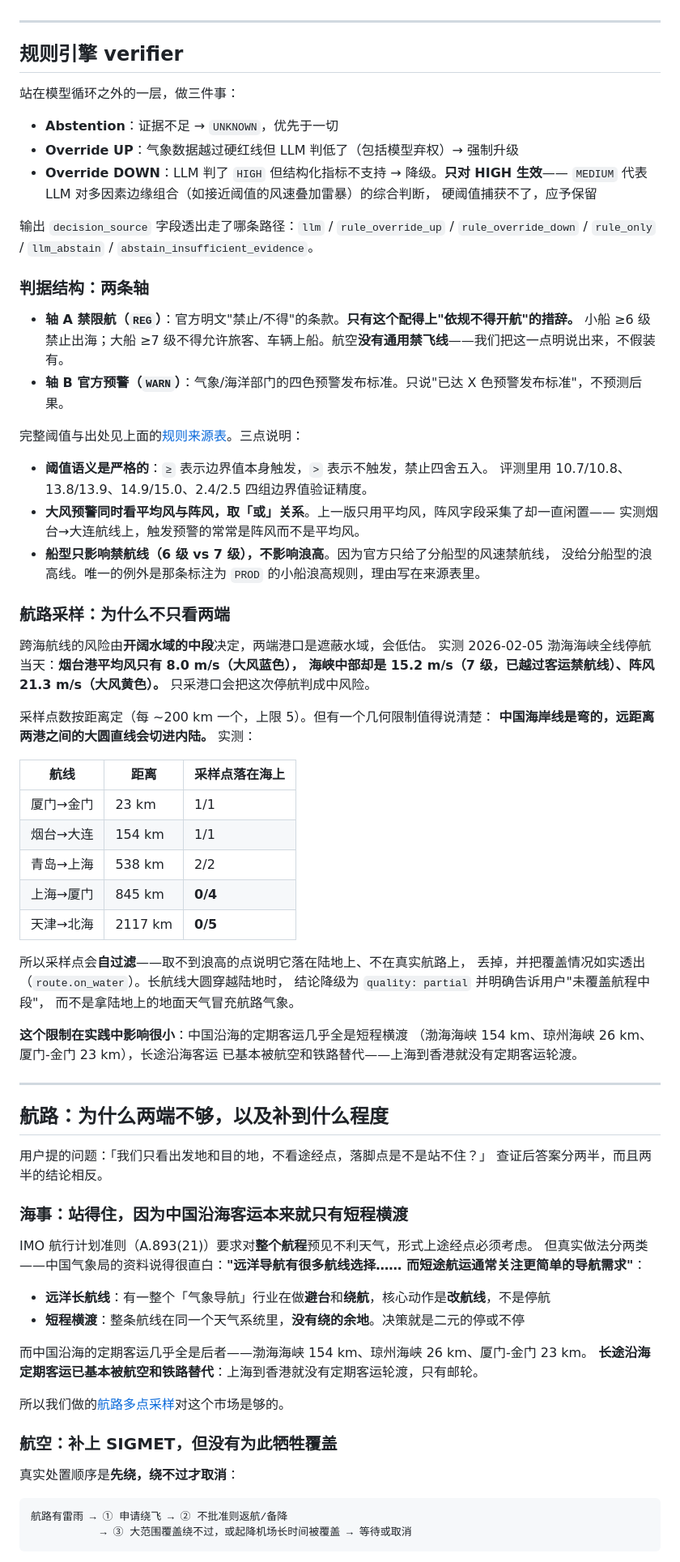
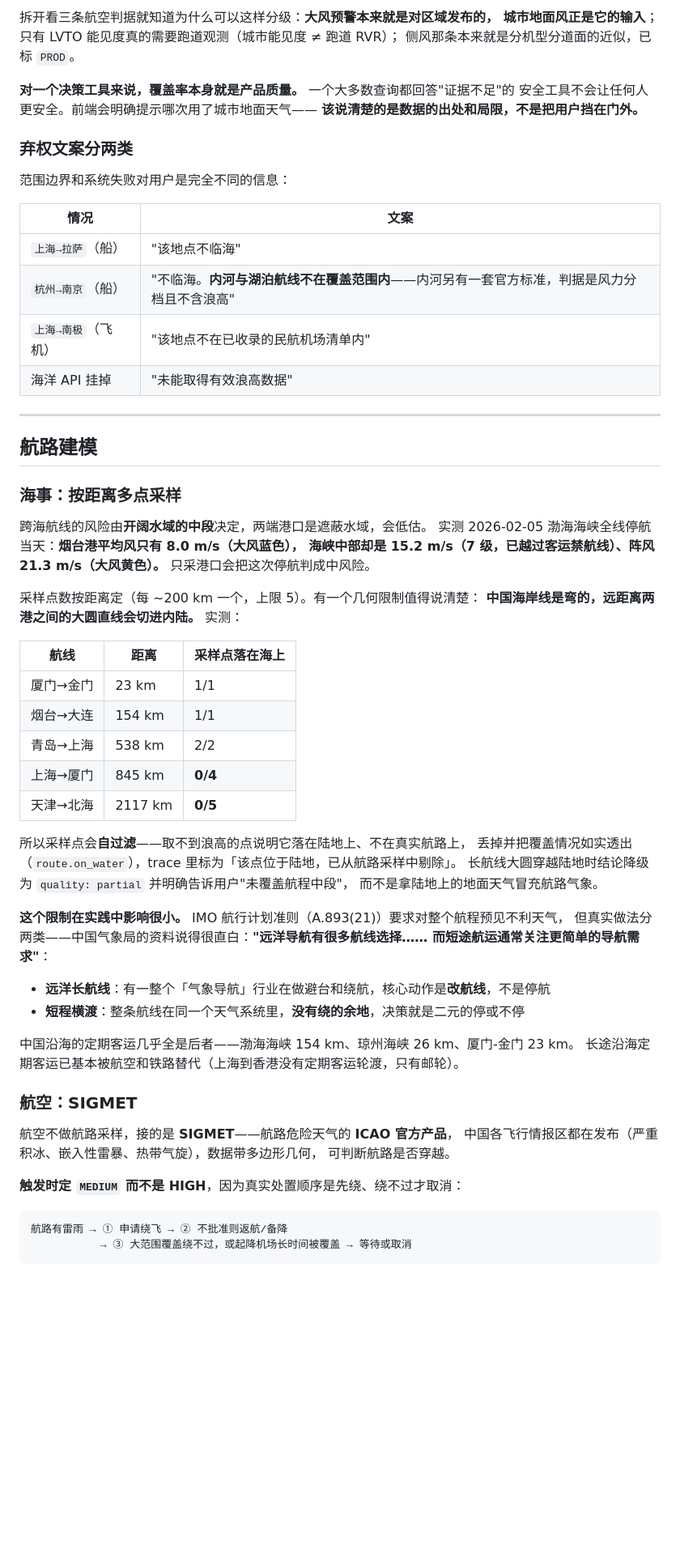
Before and after one commit to wenboxia/VoyageGuard, a Markdown page: README.md, the part around one of its changes. Shown at 81% size. Drawn GitHub-style; blank space fills up the shorter version.

````diff
--- a/README.md
+++ b/README.md
@@ -194,42 +316,34 @@ when it doesn't have enough information"*），但那只是第二道保险。
+拆开看三条航空判据就知道为什么可以这样分级：**大风预警本来就是对区域发布的，
+城市地面风正是它的输入**；只有 LVTO 能见度真的需要跑道观测（城市能见度 ≠ 跑道 RVR）；
+侧风那条本来就是分机型分道面的近似，已标 `PROD`。
+
+**对一个决策工具来说，覆盖率本身就是产品质量。** 一个大多数查询都回答"证据不足"的
+安全工具不会让任何人更安全。前端会明确提示哪次用了城市地面天气——
+**该说清楚的是数据的出处和局限，不是把用户挡在门外。**
+
+### 弃权文案分两类
+
+范围边界和系统失败对用户是完全不同的信息：
+
+| 情况 | 文案 |
+|---|---|
+| `上海→拉萨`（船）| "该地点不临海" |
+| `杭州→南京`（船）| "不临海。**内河与湖泊航线不在覆盖范围内**——内河另有一套官方标准，判据是风力分档且不含浪高" |
+| `上海→南极`（飞机）| "该地点不在已收录的民航机场清单内" |
+| 海洋 API 挂掉 | "未能取得有效浪高数据" |
 
 ---
 
-## 规则引擎 verifier
+## 航路建模
 
-站在模型循环之外的一层，做三件事：
-
-- **Abstention**：证据不足 → `UNKNOWN`，优先于一切
-- **Override UP**：气象数据越过硬红线但 LLM 判低了（包括模型弃权）→ 强制升级
-- **Override DOWN**：LLM 判了 `HIGH` 但结构化指标不支持 → 降级。**只对 HIGH 生效**——
-  `MEDIUM` 代表 LLM 对多因素边缘组合（如接近阈值的风速叠加雷暴）的综合判断，
-  硬阈值捕获不了，应予保留
-
-输出 `decision_source` 字段透出走了哪条路径：`llm` / `rule_override_up` / `rule_override_down` /
-`rule_only` / `llm_abstain` / `abstain_insufficient_evidence`。
-
-### 判据结构：两条轴
-
-- **轴 A 禁限航（`REG`）**：官方明文"禁止/不得"的条款。**只有这个配得上"依规不得开航"的措辞。**
-  小船 ≥6 级禁止出海；大船 ≥7 级不得允许旅客、车辆上船。航空**没有通用禁飞线**——我们把这一点明说出来，不假装有。
-- **轴 B 官方预警（`WARN`）**：气象/海洋部门的四色预警发布标准。只说"已达 X 色预警发布标准"，不预测后果。
-
-完整阈值与出处见上面的[规则来源表](#规则来源表)。三点说明：
-
-- **阈值语义是严格的**：`≥` 表示边界值本身触发，`>` 表示不触发，禁止四舍五入。
-  评测里用 10.7/10.8、13.8/13.9、14.9/15.0、2.4/2.5 四组边界值验证精度。
-- **大风预警同时看平均风与阵风，取「或」关系**。上一版只用平均风，阵风字段采集了却一直闲置——
-  实测烟台→大连航线上，触发预警的常常是阵风而不是平均风。
-- **船型只影响禁航线（6 级 vs 7 级），不影响浪高**。因为官方只给了分船型的风速禁航线，
-  没给分船型的浪高线。唯一的例外是那条标注为 `PROD` 的小船浪高规则，理由写在来源表里。
-
-### 航路采样：为什么不只看两端
+### 海事：按距离多点采样
 
 跨海航线的风险由**开阔水域的中段**决定，两端港口是遮蔽水域，会低估。
 实测 2026-02-05 渤海海峡全线停航当天：**烟台港平均风只有 8.0 m/s（大风蓝色），
 海峡中部却是 15.2 m/s（7 级，已越过客运禁航线）、阵风 21.3 m/s（大风黄色）。**
 只采港口会把这次停航判成中风险。
 
-采样点数按距离定（每 ~200 km 一个，上限 5）。但有一个几何限制值得说清楚：
+采样点数按距离定（每 ~200 km 一个，上限 5）。有一个几何限制值得说清楚：
 **中国海岸线是弯的，远距离两港之间的大圆直线会切进内陆。** 实测：
 
 | 航线 | 距离 | 采样点落在海上 |
@@ -241,38 +355,27 @@ when it doesn't have enough information"*），但那只是第二道保险。
 | 天津→北海 | 2117 km | **0/5** |
 
 所以采样点会**自过滤**——取不到浪高的点说明它落在陆地上、不在真实航路上，
-丢掉，并把覆盖情况如实透出（`route.on_water`）。长航线大圆穿越陆地时，
-结论降级为 `quality: partial` 并明确告诉用户"未覆盖航程中段"，
+丢掉并把覆盖情况如实透出（`route.on_water`），trace 里标为「该点位于陆地，已从航路采样中剔除」。
+长航线大圆穿越陆地时结论降级为 `quality: partial` 并明确告诉用户"未覆盖航程中段"，
 而不是拿陆地上的地面天气冒充航路气象。
 
-**这个限制在实践中影响很小**：中国沿海的定期客运几乎全是短程横渡
-（渤海海峡 154 km、琼州海峡 26 km、厦门-金门 23 km），长途沿海客运
-已基本被航空和铁路替代——上海到香港就没有定期客运轮渡。
-
----
-
-## 航路：为什么两端不够，以及补到什么程度
-
-用户提的问题：「我们只看出发地和目的地，不看途经点，落脚点是不是站不住？」
-查证后答案分两半，而且两半的结论相反。
-
-### 海事：站得住，因为中国沿海客运本来就只有短程横渡
-
-IMO 航行计划准则（A.893(21)）要求对**整个航程**预见不利天气，形式上途经点必须考虑。
+**这个限制在实践中影响很小。** IMO 航行计划准则（A.893(21)）要求对整个航程预见不利天气，
 但真实做法分两类——中国气象局的资料说得很直白：**"远洋导航有很多航线选择……
 而短途航运通常关注更简单的导航需求"**：
 
-- **远洋长航线**：有一整个「气象导航」行业在做**避台**和**绕航**，核心动作是**改航线**，不是停航
-- **短程横渡**：整条航线在同一个天气系统里，**没有绕的余地**。决策就是二元的停或不停
+- **远洋长航线**：有一整个「气象导航」行业在做避台和绕航，核心动作是**改航线**，不是停航
+- **短程横渡**：整条航线在同一个天气系统里，**没有绕的余地**，决策就是二元的停或不停
 
-而中国沿海的定期客运几乎全是后者——渤海海峡 154 km、琼州海峡 26 km、厦门-金门 23 km。
-**长途沿海定期客运已基本被航空和铁路替代**：上海到香港就没有定期客运轮渡，只有邮轮。
+中国沿海的定期客运几乎全是后者——渤海海峡 154 km、琼州海峡 26 km、厦门-金门 23 km。
+长途沿海定期客运已基本被航空和铁路替代（上海到香港没有定期客运轮渡，只有邮轮）。
 
-所以我们做的[航路多点采样](#航路采样为什么不只看两端)对这个市场是够的。
+### 航空：SIGMET
 
-### 航空：补上 SIGMET，但**没有**为此牺牲覆盖
+航空不做航路采样，接的是 **SIGMET**——航路危险天气的 **ICAO 官方产品**，
+中国各飞行情报区都在发布（严重积冰、嵌入性雷暴、热带气旋），数据带多边形几何，
+可判断航路是否穿越。
 
-真实处置顺序是**先绕，绕不过才取消**：
+**触发时定 `MEDIUM` 而不是 HIGH**，因为真实处置顺序是先绕、绕不过才取消：
 
 ```
 航路有雷雨 → ① 申请绕飞 → ② 不批准则返航/备降
````
Also changed, not shown: other parts of README.md (+279 -326 lines).
